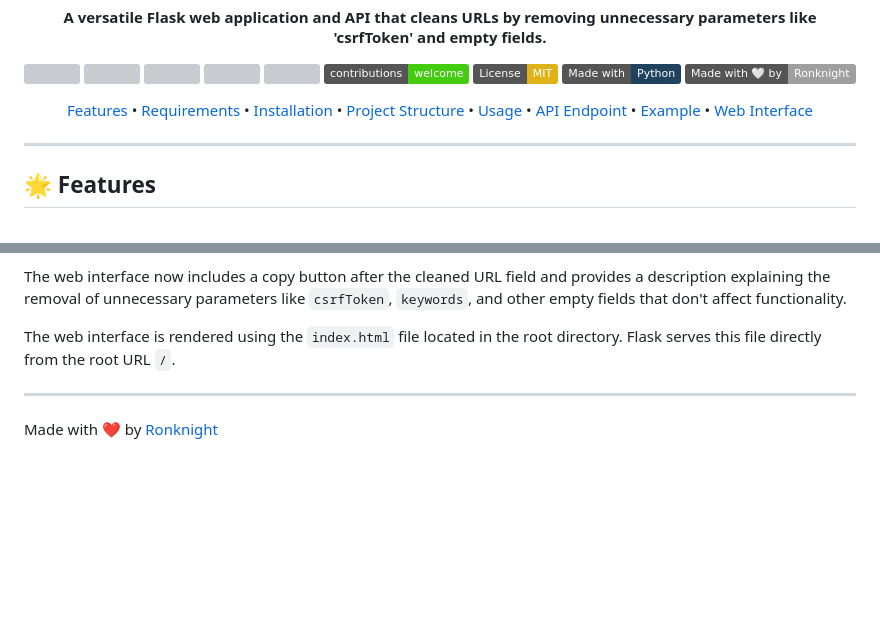
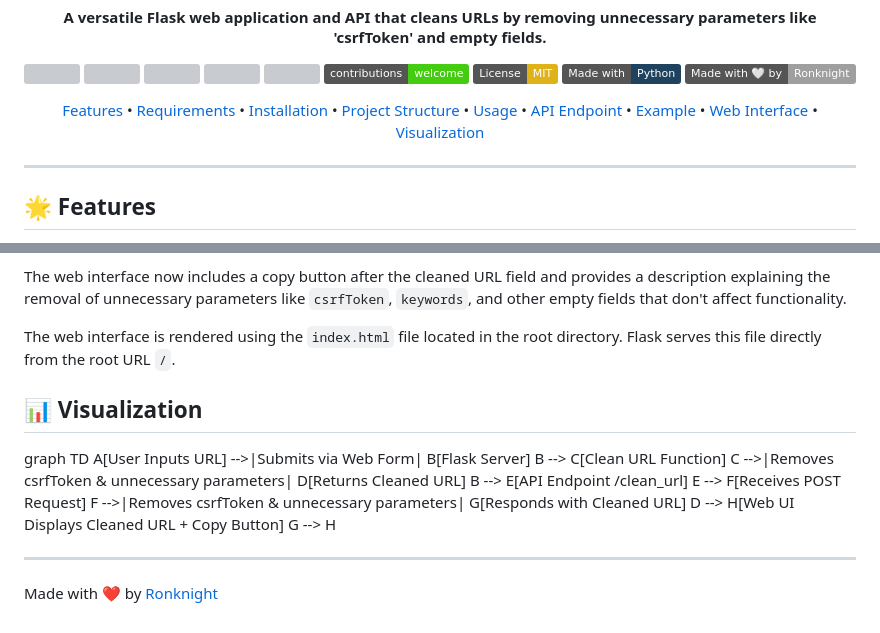
Before and after one commit to 4sgm/4sgm-URL-Cleaner, a Markdown page: README.md, 2 parts joined by grey strips. Rendered like a GitHub page; badges without logos; blank space fills up the shorter version; grey boxes are pictures that could not be loaded.

Commit message:
add visualization to README.md

```diff
--- a/README.md
+++ b/README.md
@@ -22,7 +22,8 @@
   <a href="#usage">Usage</a> •
   <a href="#api-endpoint">API Endpoint</a> •
   <a href="#example">Example</a> •
-  <a href="#web-interface">Web Interface</a>
+  <a href="#web-interface">Web Interface</a> •
+  <a href="#visualization">Visualization</a>
 </p>
 
 ---
@@ -129,6 +130,18 @@ The web interface now includes a copy button after the cleaned URL field and pro
 
 The web interface is rendered using the `index.html` file located in the root directory. Flask serves this file directly from the root URL `/`.
 
+## 📊 Visualization
+
+graph TD
+    A[User Inputs URL] -->|Submits via Web Form| B[Flask Server]
+    B --> C[Clean URL Function]
+    C -->|Removes csrfToken & unnecessary parameters| D[Returns Cleaned URL]
+    B --> E[API Endpoint /clean_url]
+    E --> F[Receives POST Request]
+    F -->|Removes csrfToken & unnecessary parameters| G[Responds with Cleaned URL]
+    D --> H[Web UI Displays Cleaned URL + Copy Button]
+    G --> H
+
 ---
 
 Made with ❤️ by [Ronknight](https://github.com/ronknight)
```
